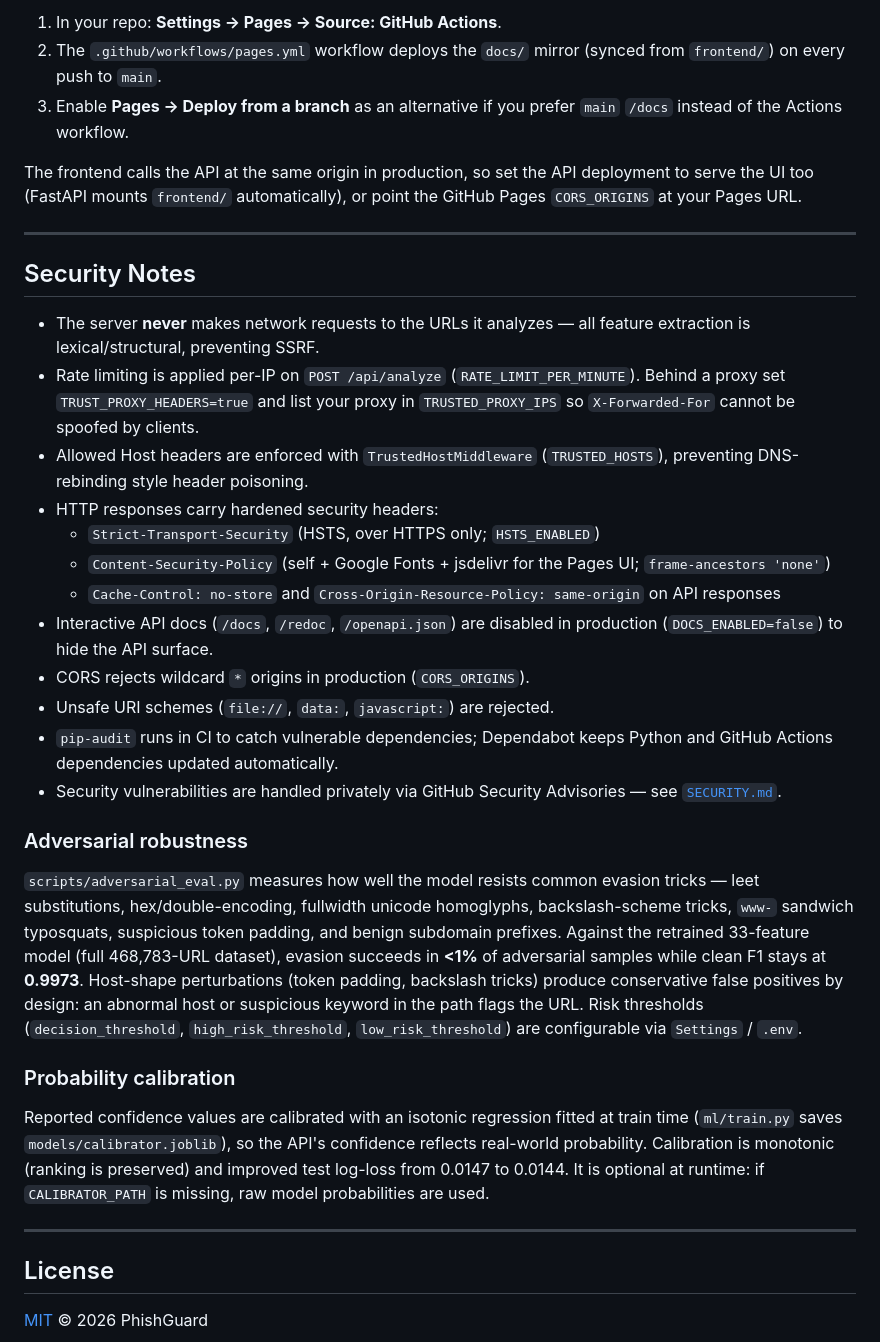
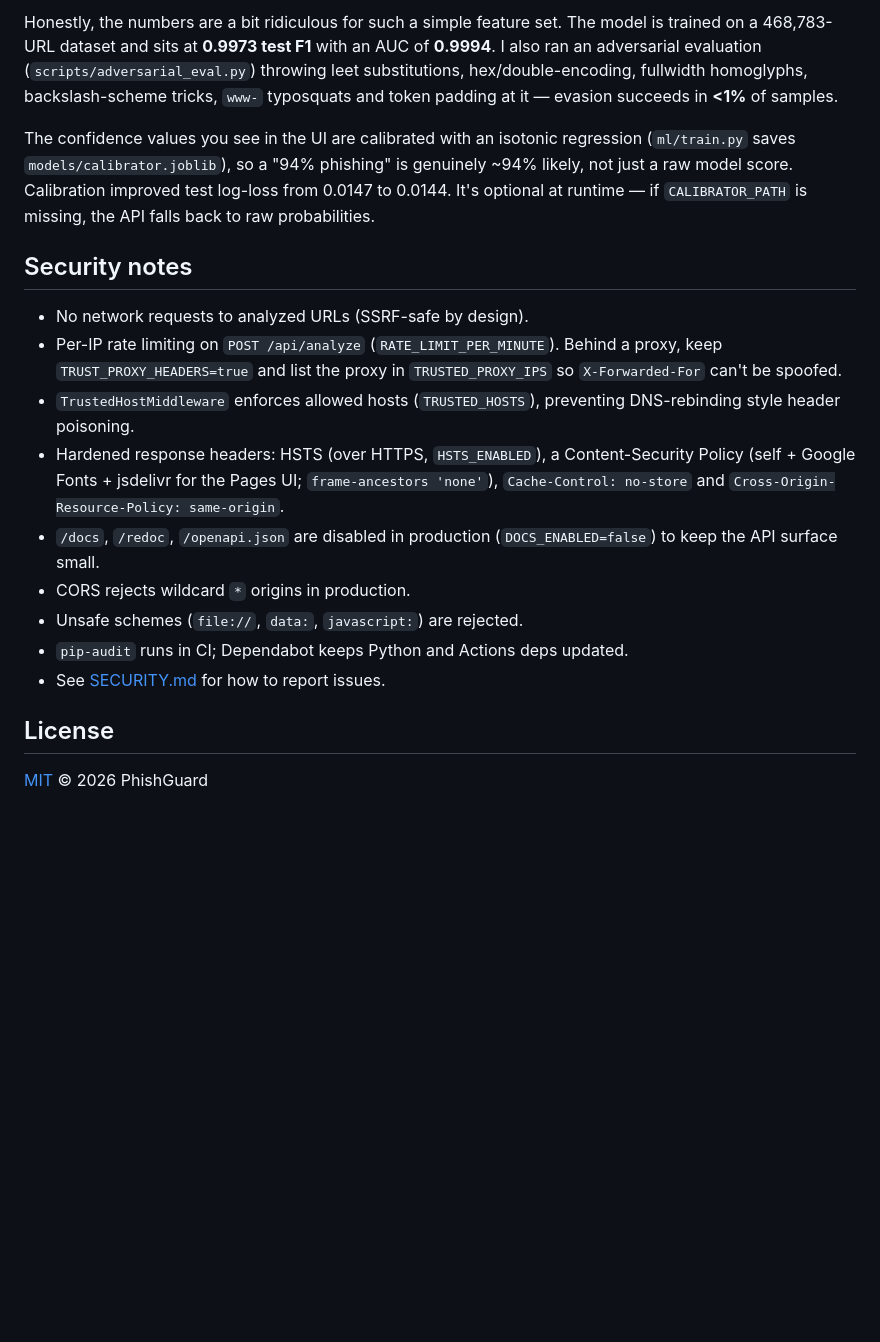
Before and after one commit to ShauryaRawat29/phishguard, a Markdown page: README.md, the part around one of its changes. Rendered like a GitHub page; blank space fills up the shorter version.

```diff
--- a/README.md
+++ b/README.md
@@ -181,64 +159,34 @@ long-term option for a dormant repo.
 
-1. In your repo: **Settings → Pages → Source: GitHub Actions**.
-2. The `.github/workflows/pages.yml` workflow deploys the `docs/` mirror
-   (synced from `frontend/`) on every push to `main`.
-3. Enable **Pages → Deploy from a branch** as an alternative if you prefer
-   `main` `/docs` instead of the Actions workflow.
+Honestly, the numbers are a bit ridiculous for such a simple feature set. The
+model is trained on a 468,783-URL dataset and sits at **0.9973 test F1** with an
+AUC of **0.9994**. I also ran an adversarial evaluation (`scripts/adversarial_eval.py`)
+throwing leet substitutions, hex/double-encoding, fullwidth homoglyphs,
+backslash-scheme tricks, `www-` typosquats and token padding at it — evasion
+succeeds in **<1%** of samples.
 
-The frontend calls the API at the same origin in production, so set the API
-deployment to serve the UI too (FastAPI mounts `frontend/` automatically), or
-point the GitHub Pages `CORS_ORIGINS` at your Pages URL.
+The confidence values you see in the UI are calibrated with an isotonic regression
+(`ml/train.py` saves `models/calibrator.joblib`), so a "94% phishing" is genuinely
+~94% likely, not just a raw model score. Calibration improved test log-loss from
+0.0147 to 0.0144. It's optional at runtime — if `CALIBRATOR_PATH` is missing, the
+API falls back to raw probabilities.
 
----
+## Security notes
 
-## Security Notes
-
-- The server **never** makes network requests to the URLs it analyzes — all
-  feature extraction is lexical/structural, preventing SSRF.
-- Rate limiting is applied per-IP on `POST /api/analyze`
-  (`RATE_LIMIT_PER_MINUTE`). Behind a proxy set `TRUST_PROXY_HEADERS=true` and
-  list your proxy in `TRUSTED_PROXY_IPS` so `X-Forwarded-For` cannot be spoofed
-  by clients.
-- Allowed Host headers are enforced with `TrustedHostMiddleware`
-  (`TRUSTED_HOSTS`), preventing DNS-rebinding style header poisoning.
-- HTTP responses carry hardened security headers:
-  - `Strict-Transport-Security` (HSTS, over HTTPS only; `HSTS_ENABLED`)
-  - `Content-Security-Policy` (self + Google Fonts + jsdelivr for the Pages UI;
-    `frame-ancestors 'none'`)
-  - `Cache-Control: no-store` and `Cross-Origin-Resource-Policy: same-origin`
-    on API responses
-- Interactive API docs (`/docs`, `/redoc`, `/openapi.json`) are disabled in
-  production (`DOCS_ENABLED=false`) to hide the API surface.
-- CORS rejects wildcard `*` origins in production (`CORS_ORIGINS`).
-- Unsafe URI schemes (`file://`, `data:`, `javascript:`) are rejected.
-- `pip-audit` runs in CI to catch vulnerable dependencies; Dependabot keeps
-  Python and GitHub Actions dependencies updated automatically.
-- Security vulnerabilities are handled privately via GitHub Security
-  Advisories — see [`SECURITY.md`](SECURITY.md).
-
-### Adversarial robustness
-
-`scripts/adversarial_eval.py` measures how well the model resists common
-evasion tricks — leet substitutions, hex/double-encoding, fullwidth unicode
-homoglyphs, backslash-scheme tricks, `www-` sandwich typosquats, suspicious
-token padding, and benign subdomain prefixes. Against the retrained
-33-feature model (full 468,783-URL dataset), evasion succeeds in **<1%** of
-adversarial samples while clean F1 stays at **0.9973**. Host-shape
-perturbations (token padding, backslash tricks) produce conservative
-false positives by design: an abnormal host or suspicious keyword in the
-path flags the URL. Risk thresholds (`decision_threshold`,
-`high_risk_threshold`, `low_risk_threshold`) are configurable via
-`Settings` / `.env`.
-
-### Probability calibration
-
-Reported confidence values are calibrated with an isotonic regression fitted
-at train time (`ml/train.py` saves `models/calibrator.joblib`), so the API's
-confidence reflects real-world probability. Calibration is monotonic (ranking
-is preserved) and improved test log-loss from 0.0147 to 0.0144. It is optional
-at runtime: if `CALIBRATOR_PATH` is missing, raw model probabilities are used.
-
----
+- No network requests to analyzed URLs (SSRF-safe by design).
+- Per-IP rate limiting on `POST /api/analyze` (`RATE_LIMIT_PER_MINUTE`). Behind a
+  proxy, keep `TRUST_PROXY_HEADERS=true` and list the proxy in `TRUSTED_PROXY_IPS`
+  so `X-Forwarded-For` can't be spoofed.
+- `TrustedHostMiddleware` enforces allowed hosts (`TRUSTED_HOSTS`), preventing
+  DNS-rebinding style header poisoning.
+- Hardened response headers: HSTS (over HTTPS, `HSTS_ENABLED`), a Content-Security
+  Policy (self + Google Fonts + jsdelivr for the Pages UI; `frame-ancestors 'none'`),
+  `Cache-Control: no-store` and `Cross-Origin-Resource-Policy: same-origin`.
+- `/docs`, `/redoc`, `/openapi.json` are disabled in production (`DOCS_ENABLED=false`)
+  to keep the API surface small.
+- CORS rejects wildcard `*` origins in production.
+- Unsafe schemes (`file://`, `data:`, `javascript:`) are rejected.
+- `pip-audit` runs in CI; Dependabot keeps Python and Actions deps updated.
+- See [SECURITY.md](SECURITY.md) for how to report issues.
 
 ## License
 
```
Also changed, not shown: other parts of README.md (+84 -106 lines).
